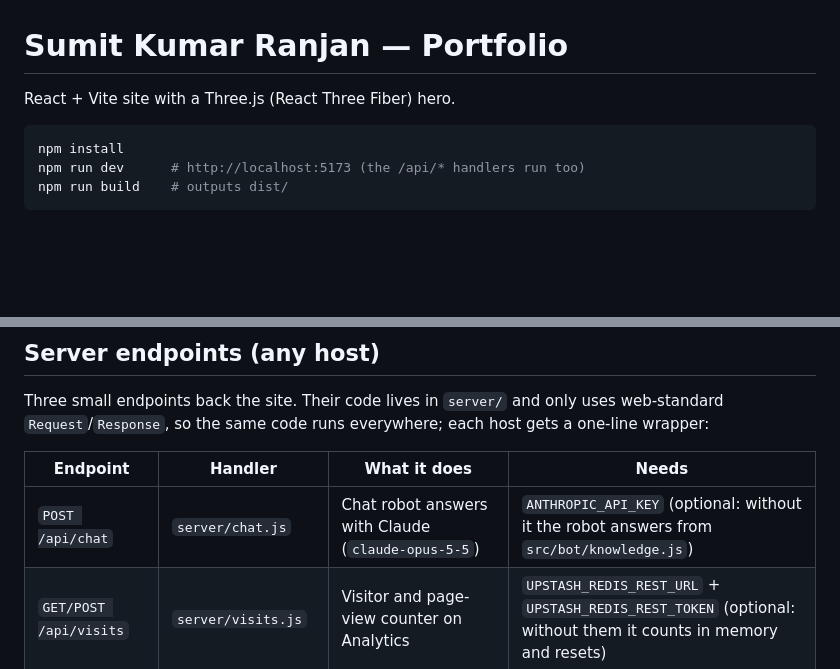
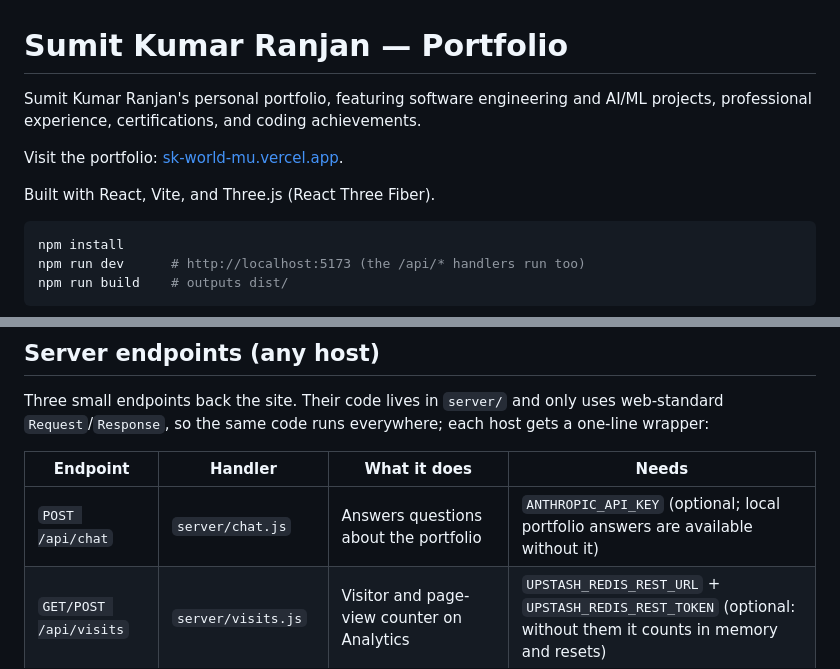
Before and after one commit to sumitx99/personal-porfolio, a Markdown page: README.md, 2 parts joined by grey strips. Drawn GitHub-style; blank space fills up the shorter version.

Commit message:
Update portfolio README description

````diff
--- a/README.md
+++ b/README.md
@@ -1,6 +1,10 @@
 # Sumit Kumar Ranjan — Portfolio
 
-React + Vite site with a Three.js (React Three Fiber) hero.
+Sumit Kumar Ranjan's personal portfolio, featuring software engineering and AI/ML projects, professional experience, certifications, and coding achievements.
+
+Visit the portfolio: [sk-world-mu.vercel.app](https://sk-world-mu.vercel.app/).
+
+Built with React, Vite, and Three.js (React Three Fiber).
 
 ```bash
 npm install
@@ -30,7 +34,7 @@ Three small endpoints back the site. Their code lives in `server/` and only uses
 
 | Endpoint | Handler | What it does | Needs |
 |---|---|---|---|
-| `POST /api/chat` | `server/chat.js` | Chat robot answers with Claude (`claude-opus-5-5`) | `ANTHROPIC_API_KEY` (optional: without it the robot answers from `src/bot/knowledge.js`) |
+| `POST /api/chat` | `server/chat.js` | Answers questions about the portfolio | `ANTHROPIC_API_KEY` (optional; local portfolio answers are available without it) |
 | `GET/POST /api/visits` | `server/visits.js` | Visitor and page-view counter on Analytics | `UPSTASH_REDIS_REST_URL` + `UPSTASH_REDIS_REST_TOKEN` (optional: without them it counts in memory and resets) |
 | `GET /api/codolio` | `server/codolio.js` | Live Coding page, awards and contribution graph from Codolio, cached 6 h | nothing |
 
````
